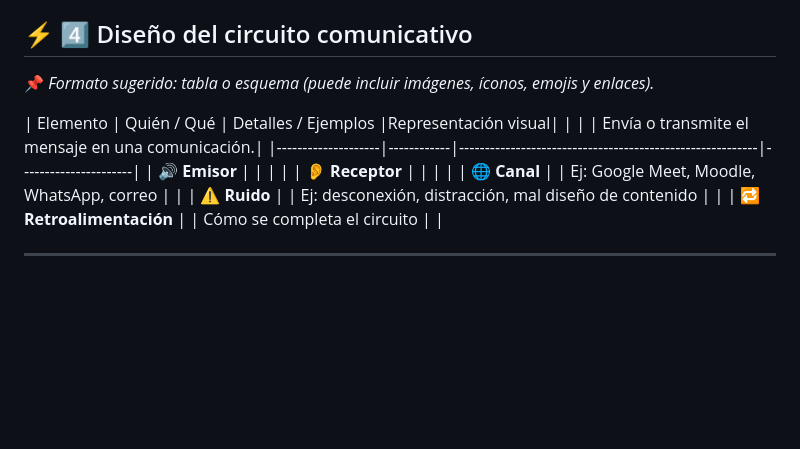
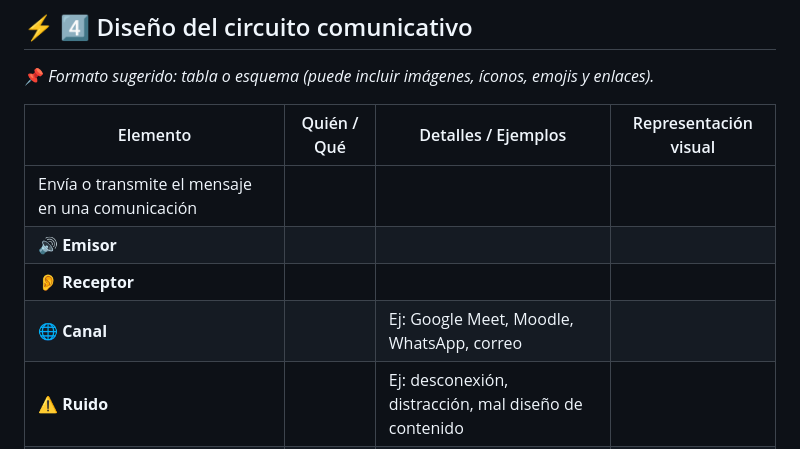
Before and after one commit to teresaterrientes-ui/Plano-de-aprendizaje-armando-el-circuito-comunicativo, a Markdown page: README.md, the part around the change. Rendered like a GitHub page; blank space fills up the shorter version.

```diff
--- a/README.md
+++ b/README.md
@@ -128,9 +128,9 @@ Ejemplo: falla en una videollamada en Google Classroom o Moodle.
 📌 *Formato sugerido: tabla o esquema (puede incluir imágenes, íconos, emojis y enlaces).*
 
 | Elemento            | Quién / Qué |         Detalles / Ejemplos                          |Representación visual|
-|                     |             |     Envía o transmite el mensaje en una comunicación.|
 |--------------------|------------|----------------------------------------------------------|----------------------|
-| 🔊 **Emisor**       |            |                                                          |                      |
+|                                          Envía o transmite el mensaje en una comunicación
+🔊 **Emisor**       |            |                                                          |                      |
 | 👂 **Receptor**     |            |                                                          |                      |
 | 🌐 **Canal**        |            | Ej: Google Meet, Moodle, WhatsApp, correo                |                      |
 | ⚠️ **Ruido**        |            | Ej: desconexión, distracción, mal diseño de contenido    |                      |
```
